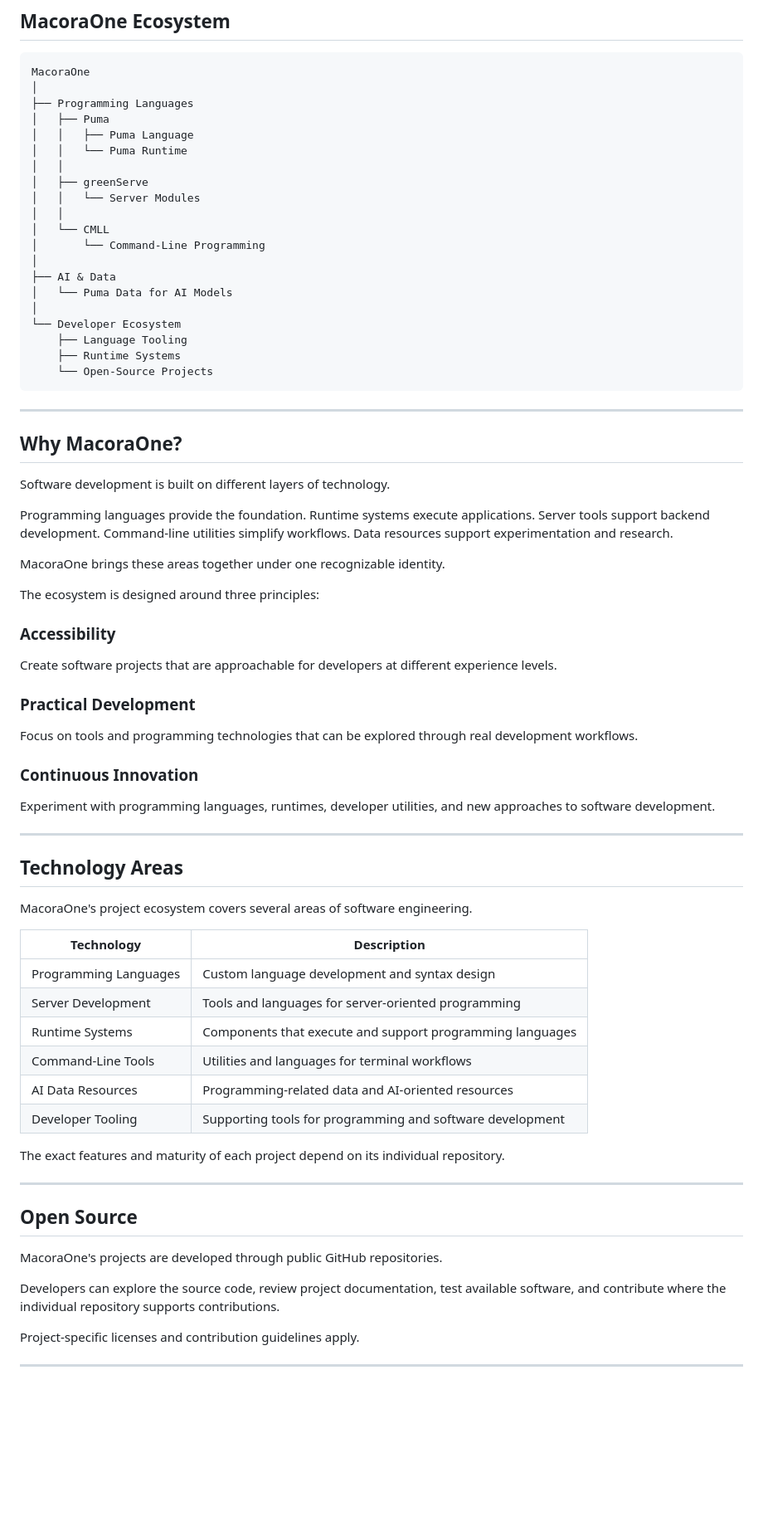
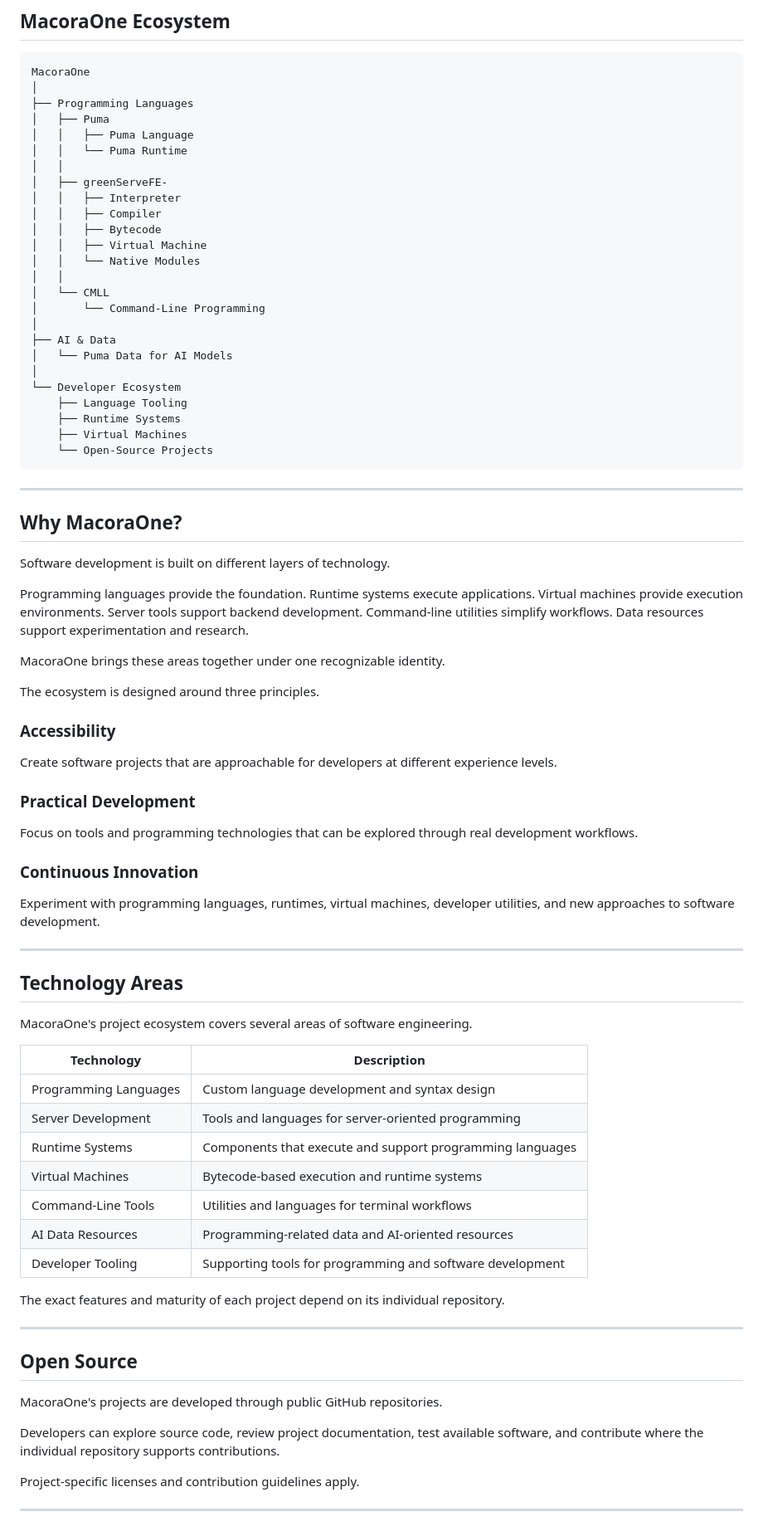
Before and after one commit to MacoraOne/MacoraOne, a Markdown page: README.md, the part around one of its changes. Shown at 83% size. GitHub-like rendering; blank space fills up the shorter version.

````diff
--- a/README.md
+++ b/README.md
@@ -138,8 +145,12 @@ MacoraOne
 │   │   ├── Puma Language
 │   │   └── Puma Runtime
 │   │
-│   ├── greenServe
-│   │   └── Server Modules
+│   ├── greenServeFE-
+│   │   ├── Interpreter
+│   │   ├── Compiler
+│   │   ├── Bytecode
+│   │   ├── Virtual Machine
+│   │   └── Native Modules
 │   │
 │   └── CMLL
 │       └── Command-Line Programming
@@ -150,6 +161,7 @@ MacoraOne
 └── Developer Ecosystem
     ├── Language Tooling
     ├── Runtime Systems
+    ├── Virtual Machines
     └── Open-Source Projects
 ```
 
@@ -159,11 +171,11 @@ MacoraOne
 
 Software development is built on different layers of technology.
 
-Programming languages provide the foundation. Runtime systems execute applications. Server tools support backend development. Command-line utilities simplify workflows. Data resources support experimentation and research.
+Programming languages provide the foundation. Runtime systems execute applications. Virtual machines provide execution environments. Server tools support backend development. Command-line utilities simplify workflows. Data resources support experimentation and research.
 
 MacoraOne brings these areas together under one recognizable identity.
 
-The ecosystem is designed around three principles:
+The ecosystem is designed around three principles.
 
 ### Accessibility
 
@@ -175,7 +187,7 @@ Focus on tools and programming technologies that can be explored through real de
 
 ### Continuous Innovation
 
-Experiment with programming languages, runtimes, developer utilities, and new approaches to software development.
+Experiment with programming languages, runtimes, virtual machines, developer utilities, and new approaches to software development.
 
 ---
 
@@ -188,6 +200,7 @@ MacoraOne's project ecosystem covers several areas of software engineering.
 | Programming Languages | Custom language development and syntax design             |
 | Server Development    | Tools and languages for server-oriented programming       |
 | Runtime Systems       | Components that execute and support programming languages |
+| Virtual Machines      | Bytecode-based execution and runtime systems              |
 | Command-Line Tools    | Utilities and languages for terminal workflows            |
 | AI Data Resources     | Programming-related data and AI-oriented resources        |
 | Developer Tooling     | Supporting tools for programming and software development |
@@ -200,7 +213,7 @@ The exact features and maturity of each project depend on its individual reposit
 
 MacoraOne's projects are developed through public GitHub repositories.
 
-Developers can explore the source code, review project documentation, test available software, and contribute where the individual repository supports contributions.
+Developers can explore source code, review project documentation, test available software, and contribute where the individual repository supports contributions.
 
 Project-specific licenses and contribution guidelines apply.
 
````
Also changed, not shown: other parts of README.md (+44 -33 lines).
